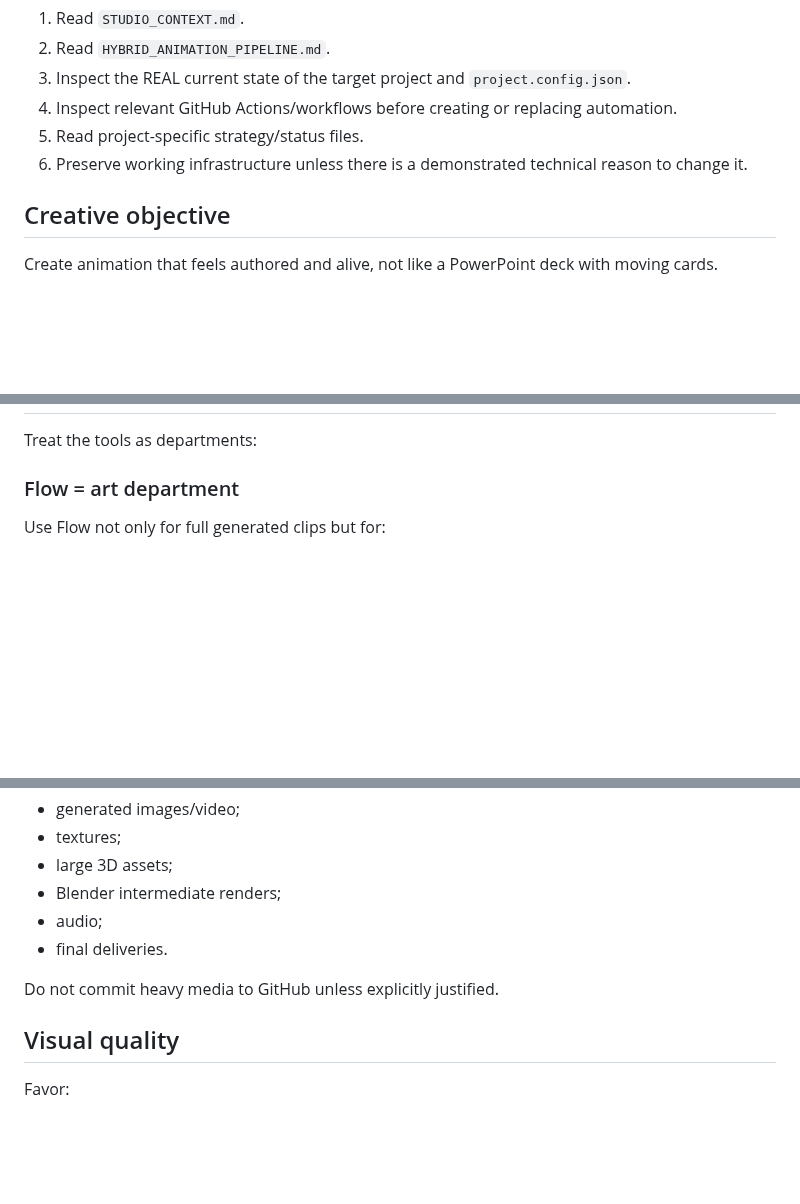
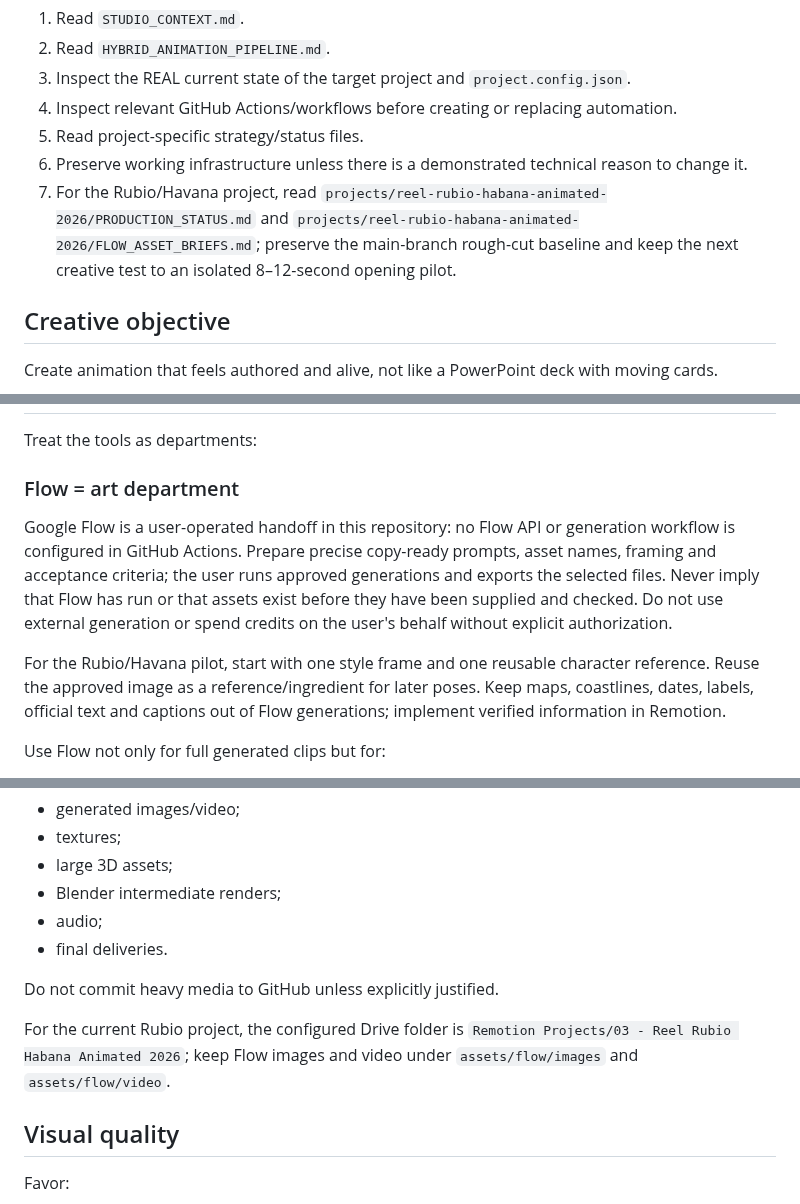
Before and after one commit to izquierdodavid528-code/Chat-gpt-work-, a Markdown page: MASTER_PROMPT_HYBRID_ANIMATION.md, 3 parts joined by grey strips. GitHub-like rendering; blank space fills up the shorter version.

Commit message:
Specify user-operated Flow workflow in animation prompt

```diff
--- a/MASTER_PROMPT_HYBRID_ANIMATION.md
+++ b/MASTER_PROMPT_HYBRID_ANIMATION.md
@@ -20,6 +20,7 @@ Before changing code:
 4. Inspect relevant GitHub Actions/workflows before creating or replacing automation.
 5. Read project-specific strategy/status files.
 6. Preserve working infrastructure unless there is a demonstrated technical reason to change it.
+7. For the Rubio/Havana project, read `projects/reel-rubio-habana-animated-2026/PRODUCTION_STATUS.md` and `projects/reel-rubio-habana-animated-2026/FLOW_ASSET_BRIEFS.md`; preserve the main-branch rough-cut baseline and keep the next creative test to an isolated 8–12-second opening pilot.
 
 ## Creative objective
 
@@ -34,6 +35,10 @@ Do not solve visual richness only with more text, panels or generic fades.
 Treat the tools as departments:
 
 ### Flow = art department
+
+Google Flow is a user-operated handoff in this repository: no Flow API or generation workflow is configured in GitHub Actions. Prepare precise copy-ready prompts, asset names, framing and acceptance criteria; the user runs approved generations and exports the selected files. Never imply that Flow has run or that assets exist before they have been supplied and checked. Do not use external generation or spend credits on the user's behalf without explicit authorization.
+
+For the Rubio/Havana pilot, start with one style frame and one reusable character reference. Reuse the approved image as a reference/ingredient for later poses. Keep maps, coastlines, dates, labels, official text and captions out of Flow generations; implement verified information in Remotion.
 
 Use Flow not only for full generated clips but for:
 - character design;
@@ -143,6 +148,8 @@ Google Drive:
 
 Do not commit heavy media to GitHub unless explicitly justified.
 
+For the current Rubio project, the configured Drive folder is `Remotion Projects/03 - Reel Rubio Habana Animated 2026`; keep Flow images and video under `assets/flow/images` and `assets/flow/video`.
+
 ## Visual quality
 
 Favor:
```
